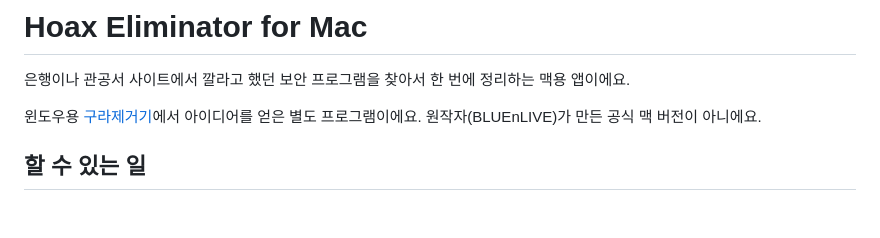
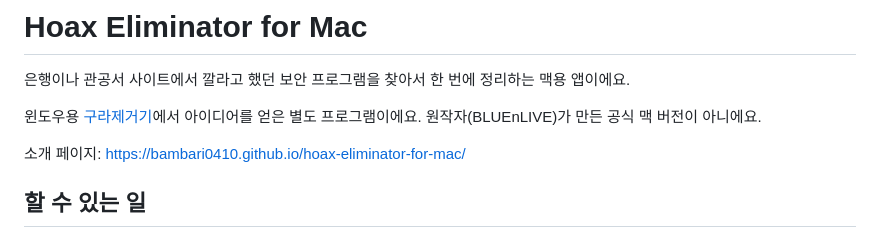
Before and after one commit to bambari0410/hoax-eliminator-for-mac, a Markdown page: README.md, the part around the change. GitHub-like rendering; blank space fills up the shorter version.

Commit message:
docs(hoax-eliminator): link the landing page and fix the 구라제거기 link
Co-Authored-By: Claude Opus 5.5 <noreply@anthropic.com>

```diff
--- a/README.md
+++ b/README.md
@@ -2,7 +2,9 @@
 
 은행이나 관공서 사이트에서 깔라고 했던 보안 프로그램을 찾아서 한 번에 정리하는 맥용 앱이에요.
 
-윈도우용 [구라제거기](https://teus.me/hoaxeliminator/)에서 아이디어를 얻은 별도 프로그램이에요. 원작자(BLUEnLIVE)가 만든 공식 맥 버전이 아니에요.
+윈도우용 [구라제거기](https://teus.me/HoaxEliminator)에서 아이디어를 얻은 별도 프로그램이에요. 원작자(BLUEnLIVE)가 만든 공식 맥 버전이 아니에요.
+
+소개 페이지: https://bambari0410.github.io/hoax-eliminator-for-mac/
 
 ## 할 수 있는 일
 
```
